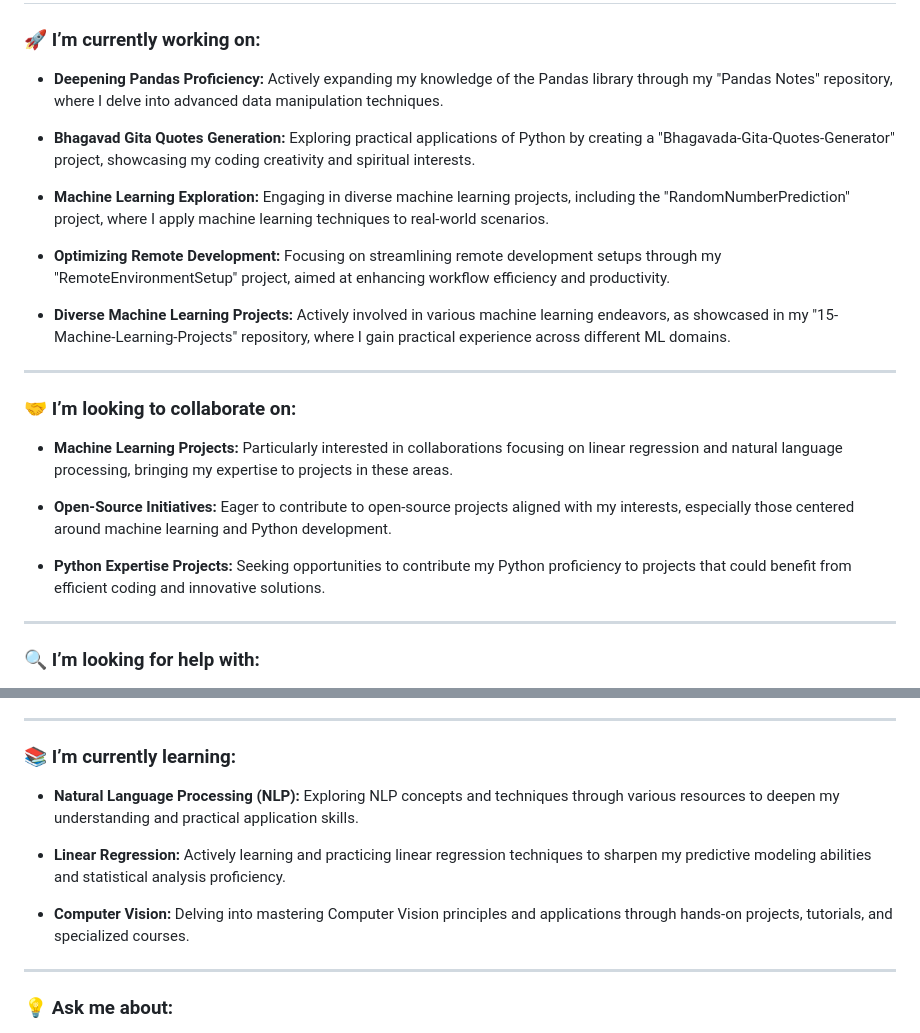
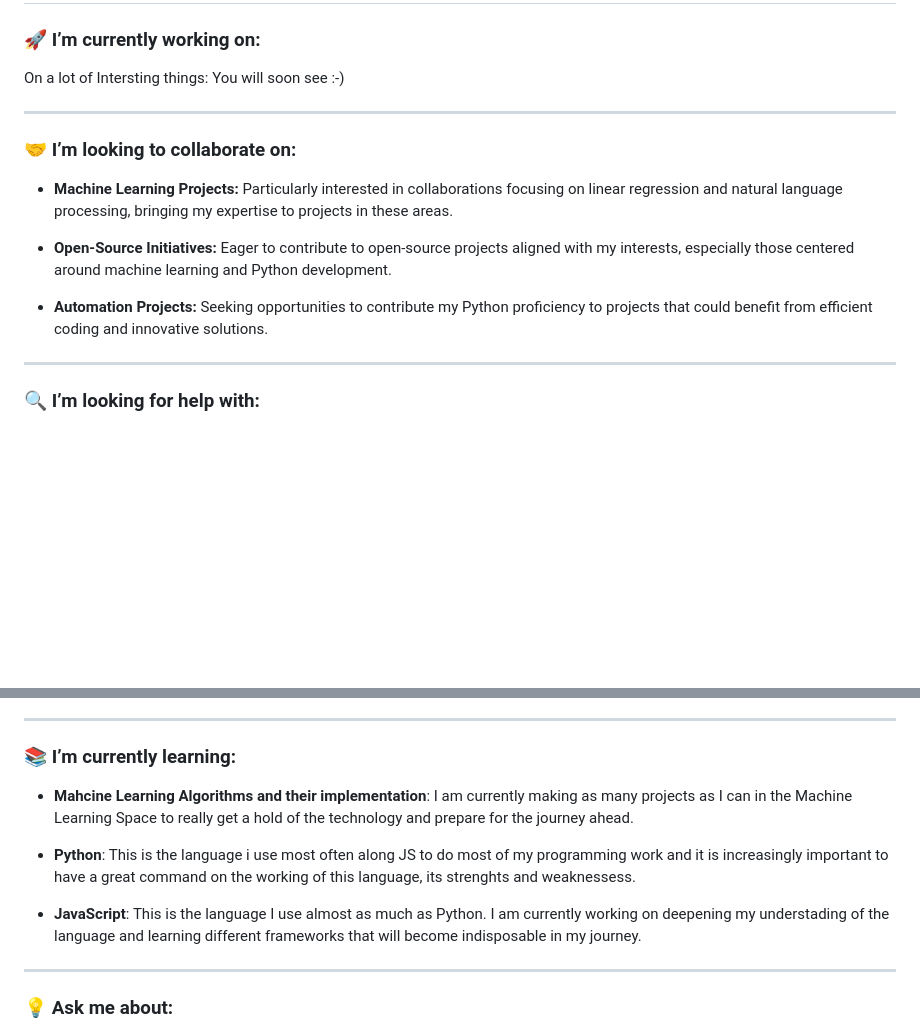
Before and after one commit to sudoTheArkKnight/sudoTheArkKnight, a Markdown page: README.md, 2 parts joined by grey strips. Drawn GitHub-style; blank space fills up the shorter version.

Commit message:
Update README.md
putting new and updated information

```diff
--- a/README.md
+++ b/README.md
@@ -5,15 +5,7 @@
 
 ### 🚀 I’m currently working on:
 
-- **Deepening Pandas Proficiency:** Actively expanding my knowledge of the Pandas library through my "Pandas Notes" repository, where I delve into advanced data manipulation techniques.
-
-- **Bhagavad Gita Quotes Generation:** Exploring practical applications of Python by creating a "Bhagavada-Gita-Quotes-Generator" project, showcasing my coding creativity and spiritual interests.
-
-- **Machine Learning Exploration:** Engaging in diverse machine learning projects, including the "RandomNumberPrediction" project, where I apply machine learning techniques to real-world scenarios.
-
-- **Optimizing Remote Development:** Focusing on streamlining remote development setups through my "RemoteEnvironmentSetup" project, aimed at enhancing workflow efficiency and productivity.
-
-- **Diverse Machine Learning Projects:** Actively involved in various machine learning endeavors, as showcased in my "15-Machine-Learning-Projects" repository, where I gain practical experience across different ML domains.
+On a lot of Intersting things: You will soon see :-)
 
 ----
 
@@ -23,7 +15,7 @@
 
 - **Open-Source Initiatives:** Eager to contribute to open-source projects aligned with my interests, especially those centered around machine learning and Python development.
 
-- **Python Expertise Projects:** Seeking opportunities to contribute my Python proficiency to projects that could benefit from efficient coding and innovative solutions.
+- **Automation Projects:** Seeking opportunities to contribute my Python proficiency to projects that could benefit from efficient coding and innovative solutions.
 
 ----
 
@@ -39,11 +31,11 @@
 
 ### 📚 I’m currently learning:
 
-- **Natural Language Processing (NLP):** Exploring NLP concepts and techniques through various resources to deepen my understanding and practical application skills.
+- **Mahcine Learning Algorithms and their implementation**: I am currently making as many projects as I can in the Machine Learning Space to really get a hold of the technology and prepare for the journey ahead.
 
-- **Linear Regression:** Actively learning and practicing linear regression techniques to sharpen my predictive modeling abilities and statistical analysis proficiency.
+- **Python**: This is the language i use most often along JS to do most of my programming work and it is increasingly important to have a great command on the working of this language, its strenghts and weaknessess.
 
-- **Computer Vision:** Delving into mastering Computer Vision principles and applications through hands-on projects, tutorials, and specialized courses.
+- **JavaScript**: This is the language I use almost as much as Python. I am currently working on deepening my understading of the language and learning different frameworks that will become indisposable in my journey.
 
 ----
 
```
